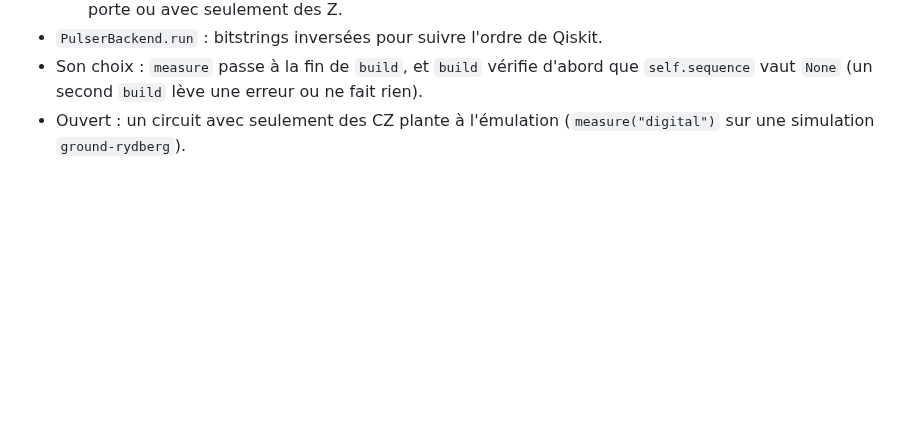
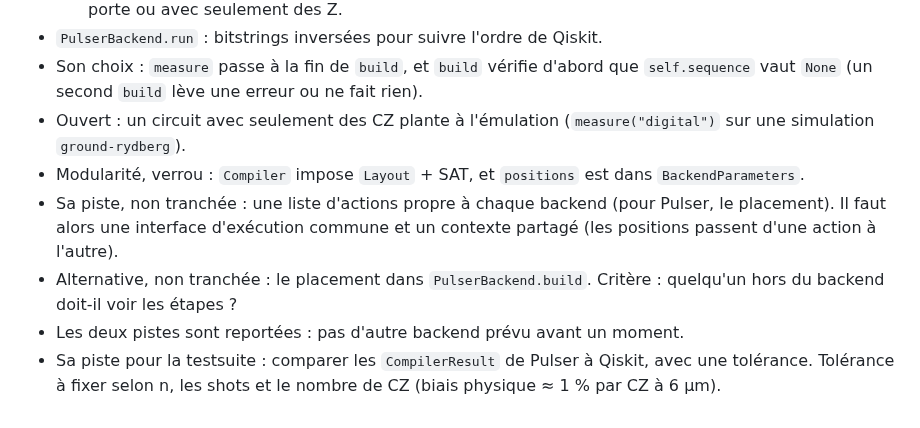
Before and after one commit to Stapsod/qiskit2pulser, a Markdown page: CLAUDE.md, the part around the change. GitHub-like rendering; blank space fills up the shorter version.

Commit message:
chore: update CLAUDE.md

```diff
--- a/CLAUDE.md
+++ b/CLAUDE.md
@@ -192,3 +192,8 @@ Projet perso d'apprentissage : un compilateur qui prend un `QuantumCircuit` Qisk
 - `PulserBackend.run` : bitstrings inversées pour suivre l'ordre de Qiskit.
 - Son choix : `measure` passe à la fin de `build`, et `build` vérifie d'abord que `self.sequence` vaut `None` (un second `build` lève une erreur ou ne fait rien).
 - Ouvert : un circuit avec seulement des CZ plante à l'émulation (`measure("digital")` sur une simulation `ground-rydberg`).
+- Modularité, verrou : `Compiler` impose `Layout` + SAT, et `positions` est dans `BackendParameters`.
+- Sa piste, non tranchée : une liste d'actions propre à chaque backend (pour Pulser, le placement). Il faut alors une interface d'exécution commune et un contexte partagé (les positions passent d'une action à l'autre).
+- Alternative, non tranchée : le placement dans `PulserBackend.build`. Critère : quelqu'un hors du backend doit-il voir les étapes ?
+- Les deux pistes sont reportées : pas d'autre backend prévu avant un moment.
+- Sa piste pour la testsuite : comparer les `CompilerResult` de Pulser à Qiskit, avec une tolérance. Tolérance à fixer selon n, les shots et le nombre de CZ (biais physique ≈ 1 % par CZ à 6 µm).
```
